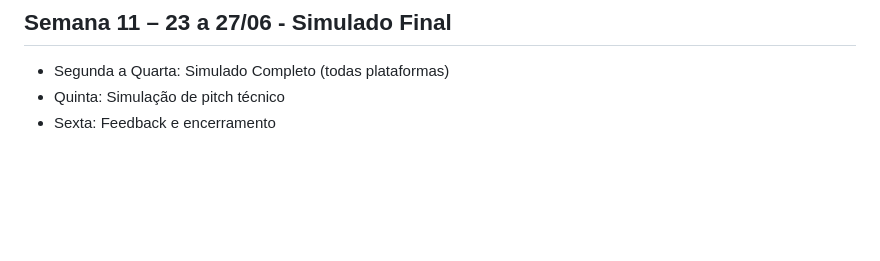
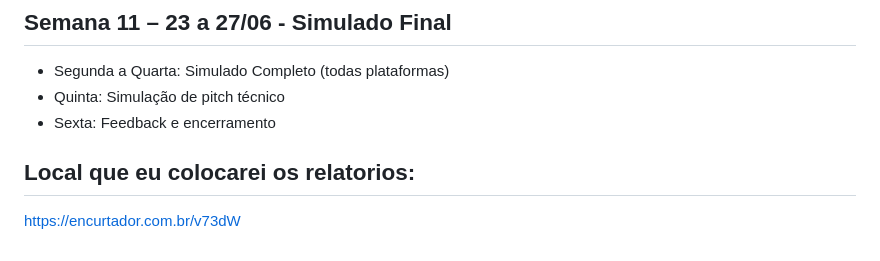
Before and after one commit to Diogotb/sp_skills-09SoftwareNegocios, a Markdown page: README.md, the part around the change. Drawn GitHub-style; blank space fills up the shorter version.

```diff
--- a/README.md
+++ b/README.md
@@ -120,3 +120,6 @@ Profissionais dessa área desenvolvem soluções de software para empresas, atua
 - Segunda a Quarta: Simulado Completo (todas plataformas)
 - Quinta: Simulação de pitch técnico
 - Sexta: Feedback e encerramento
+
+## Local que eu colocarei os relatorios:
+https://encurtador.com.br/v73dW
```
